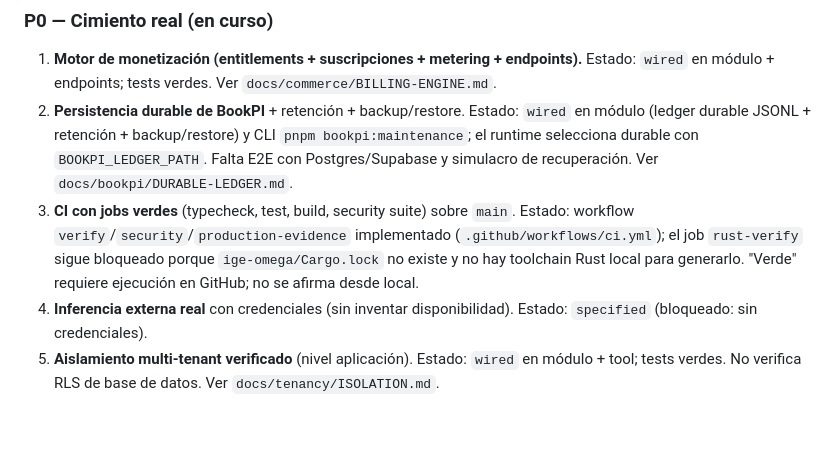
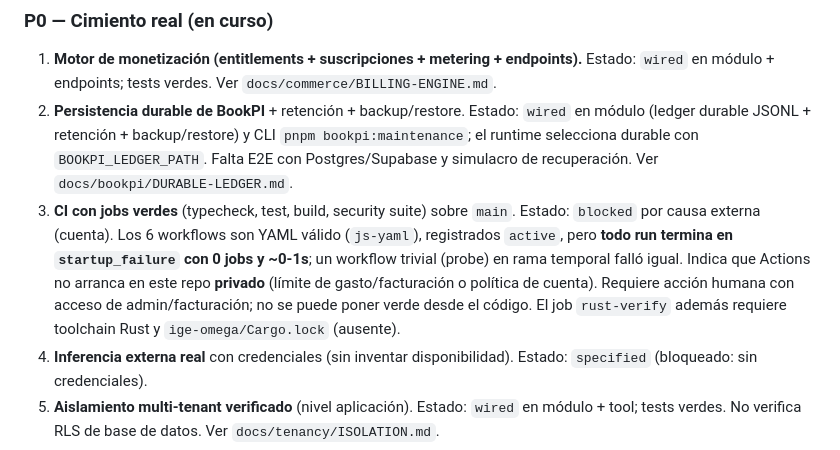
Before and after one commit to AnubisVillasenor1/ISABELLA-VERSION-TERMINUS-V6, a Markdown page: docs/evolution/IMPLEMENTATION-BACKLOG.md, the part around the change. Rendered like a GitHub page; blank space fills up the shorter version.

Commit message:
docs(ci): record external Actions startup_failure blocker (private repo) in backlog
All six workflows validate as YAML and are registered active, yet every run ends in startup_failure with 0 jobs (~0-1s); a trivial probe workflow failed identically, indicating an account-level Actions block on this private repo (billing/spending limit or policy), not a defect in the repo files. Requires human admin/billing action. rust-verify additionally needs a Rust toolchain and a committed ige-omega/Cargo.lock.

Provenance: engine-generated
State: draft (pending human review to promote to verified)

```diff
--- a/docs/evolution/IMPLEMENTATION-BACKLOG.md
+++ b/docs/evolution/IMPLEMENTATION-BACKLOG.md
@@ -62,10 +62,13 @@ Reconocimiento ejecutado sobre `src/`, `docs/`, `test/` y scripts:
    `BOOKPI_LEDGER_PATH`. Falta E2E con Postgres/Supabase y simulacro de
    recuperación. Ver `docs/bookpi/DURABLE-LEDGER.md`.
 3. **CI con jobs verdes** (typecheck, test, build, security suite) sobre `main`.
-   Estado: workflow `verify`/`security`/`production-evidence` implementado
-   (`.github/workflows/ci.yml`); el job `rust-verify` sigue bloqueado porque
-   `ige-omega/Cargo.lock` no existe y no hay toolchain Rust local para generarlo.
-   "Verde" requiere ejecución en GitHub; no se afirma desde local.
+   Estado: `blocked` por causa externa (cuenta). Los 6 workflows son YAML válido
+   (`js-yaml`), registrados `active`, pero **todo run termina en
+   `startup_failure` con 0 jobs y ~0-1s**; un workflow trivial (probe) en rama
+   temporal falló igual. Indica que Actions no arranca en este repo **privado**
+   (límite de gasto/facturación o política de cuenta). Requiere acción humana con
+   acceso de admin/facturación; no se puede poner verde desde el código. El job
+   `rust-verify` además requiere toolchain Rust y `ige-omega/Cargo.lock` (ausente).
 4. **Inferencia externa real** con credenciales (sin inventar disponibilidad).
    Estado: `specified` (bloqueado: sin credenciales).
 5. **Aislamiento multi-tenant verificado** (nivel aplicación).
```
